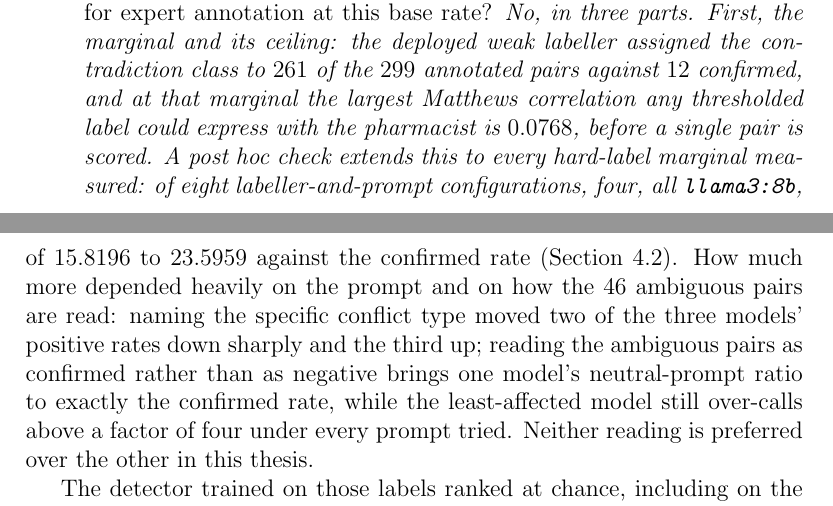
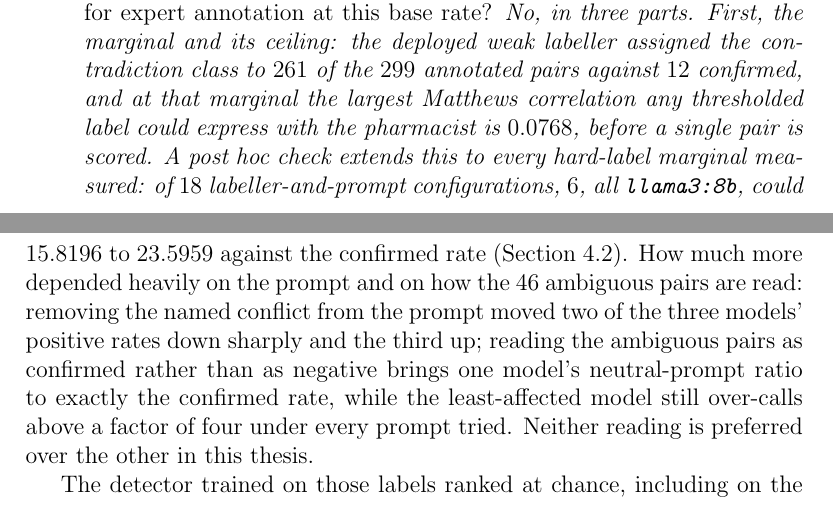
Before and after one commit to Rickygole/provenance-encoder, a LaTeX thesis (accord/thesis/main_docx.tex, which reads accord/thesis/msu_ch1_introduction.tex, accord/thesis/msu_ch6_conclusion.tex): two parts of pages 18 and 121 of 177, joined at a grey line, cut so that both start at the same text. Compiled offline with pdfLaTeX.

Commit message:
Fix a reversed prompt direction and a wrong configuration count
Chapter 1 said naming the conflict lowers over-calling for two of three models;
the registered rates show it raises it for granite3.3 and qwen3 and lowers it for
llama3. Chapter 6 attributed the fall to naming rather than to removing the named
conflict. Chapter 1 also said four of eight configurations could not reject; the
registered count is 6 of 18, written now as digits so the provenance gate checks it.

```diff
--- a/accord/thesis/msu_ch1_introduction.tex
+++ b/accord/thesis/msu_ch1_introduction.tex
@@ -204,12 +204,12 @@ contradiction class to $261$ of the $299$ annotated pairs against $12$
 confirmed, and at that marginal the largest Matthews correlation any
 thresholded label could express with the pharmacist is $0.0768$, before a
 single pair is scored. A post hoc check extends this to every hard-label
-marginal measured: of eight labeller-and-prompt configurations, four, all
+marginal measured: of $18$ labeller-and-prompt configurations, $6$, all
 \texttt{llama3:8b}, could not have rejected the null at $\alpha = 0.05$ at
 any outcome their marginal permitted; \texttt{granite3.3:8b} and
 \texttt{qwen3:8b} do not share that ceiling. Second, what the excess
-depends on: naming the specific conflict type lowers over-calling for two
-of the three local models tested and raises it for the third, and reading
+depends on: naming the specific conflict type raises over-calling for two
+of the three local models tested and lowers it for the third, and reading
 the $46$ ambiguous pairs as confirmed rather than as negative moves every
 ratio toward one, reaching exactly the confirmed rate for one model under
 one prompt while staying above four for another under every prompt tried;
--- a/accord/thesis/msu_ch6_conclusion.tex
+++ b/accord/thesis/msu_ch6_conclusion.tex
@@ -55,7 +55,7 @@ labeller called 261 of the 299 pairs contradictions against 12 confirmed, and
 three local eight-billion-parameter models measured on the same pool over-call
 by a factor of 15.8196 to 23.5959 against the confirmed rate
 (Section~\ref{sec:res-rq2}). How much more depended heavily on the prompt and
-on how the 46 ambiguous pairs are read: naming the specific conflict type
+on how the 46 ambiguous pairs are read: removing the named conflict from the prompt
 moved two of the three models' positive rates down sharply and the third up;
 reading the ambiguous pairs as confirmed rather than as negative brings one
 model's neutral-prompt ratio to exactly the confirmed
```
